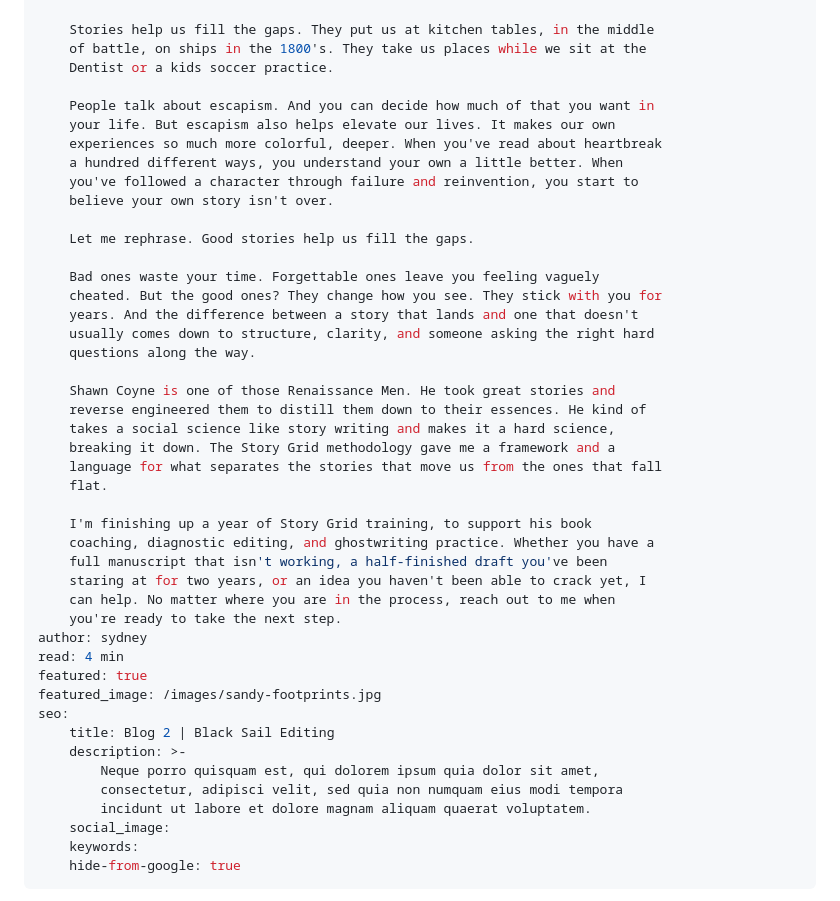
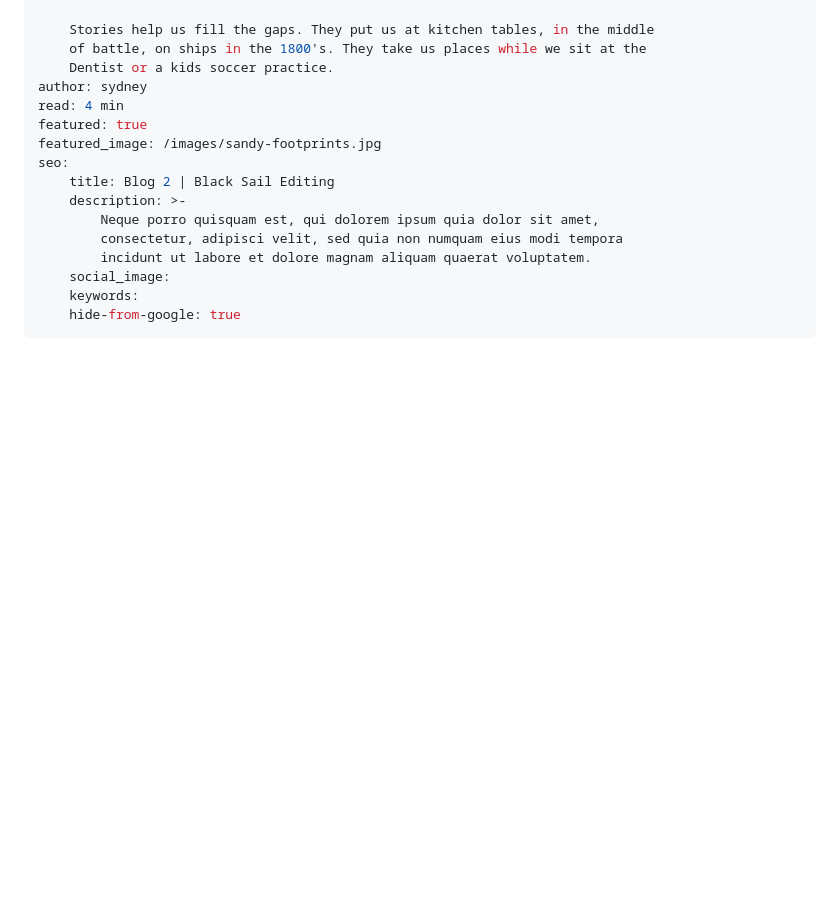
Before and after one commit to SidneyElsayed/black-sail-stories, a Markdown page: _posts/2025-10-30-blog-2.md, the part around the change. Drawn GitHub-style; blank space fills up the shorter version.

Commit message:
Updated 2 files via CloudCannon.
Co-authored-by: Sydney FM <sydneyfm.projects@gmail.com>

```diff
--- a/_posts/2025-10-30-blog-2.md
+++ b/_posts/2025-10-30-blog-2.md
@@ -11,35 +11,6 @@ description: >-
     Stories help us fill the gaps. They put us at kitchen tables, in the middle
     of battle, on ships in the 1800's. They take us places while we sit at the
     Dentist or a kids soccer practice.
-
-    People talk about escapism. And you can decide how much of that you want in
-    your life. But escapism also helps elevate our lives. It makes our own
-    experiences so much more colorful, deeper. When you've read about heartbreak
-    a hundred different ways, you understand your own a little better. When
-    you've followed a character through failure and reinvention, you start to
-    believe your own story isn't over.
-
-    Let me rephrase. Good stories help us fill the gaps.
-
-    Bad ones waste your time. Forgettable ones leave you feeling vaguely
-    cheated. But the good ones? They change how you see. They stick with you for
-    years. And the difference between a story that lands and one that doesn't
-    usually comes down to structure, clarity, and someone asking the right hard
-    questions along the way.
-
-    Shawn Coyne is one of those Renaissance Men. He took great stories and
-    reverse engineered them to distill them down to their essences. He kind of
-    takes a social science like story writing and makes it a hard science,
-    breaking it down. The Story Grid methodology gave me a framework and a
-    language for what separates the stories that move us from the ones that fall
-    flat.
-
-    I'm finishing up a year of Story Grid training, to support his book
-    coaching, diagnostic editing, and ghostwriting practice. Whether you have a
-    full manuscript that isn't working, a half-finished draft you've been
-    staring at for two years, or an idea you haven't been able to crack yet, I
-    can help. No matter where you are in the process, reach out to me when
-    you're ready to take the next step.
 author: sydney
 read: 4 min
 featured: true
```
